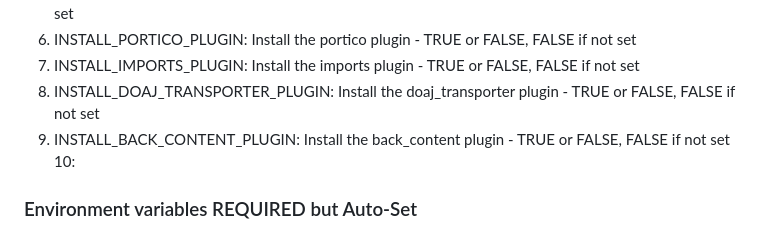
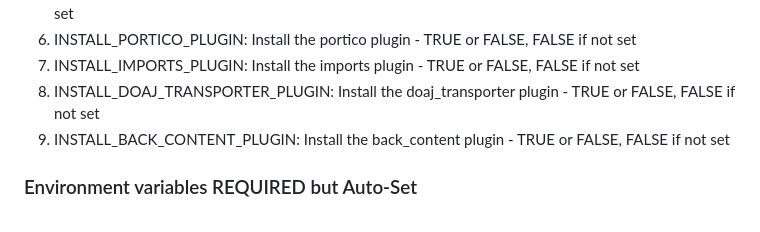
Before and after one commit to USMAI-Library-Consortium/janeway-warpspeed, a Markdown page: README.md, the part around the change. GitHub-like rendering.

Commit message:
LIBILS-886. Made minor correction.
https://umd-dit.atlassian.net/browse/LIBILS-886

```diff
--- a/README.md
+++ b/README.md
@@ -53,7 +53,6 @@ There are many environment variables needed to make this application run properl
 7. INSTALL_IMPORTS_PLUGIN: Install the imports plugin - TRUE or FALSE, FALSE if not set
 8. INSTALL_DOAJ_TRANSPORTER_PLUGIN: Install the doaj_transporter plugin - TRUE or FALSE, FALSE if not set
 9. INSTALL_BACK_CONTENT_PLUGIN: Install the back_content plugin - TRUE or FALSE, FALSE if not set
-10:
 
 ### Environment variables REQUIRED but Auto-Set
 You must set these if you're using this docker image outside of the Helm Chart or outside of the built-in Compose.
```
